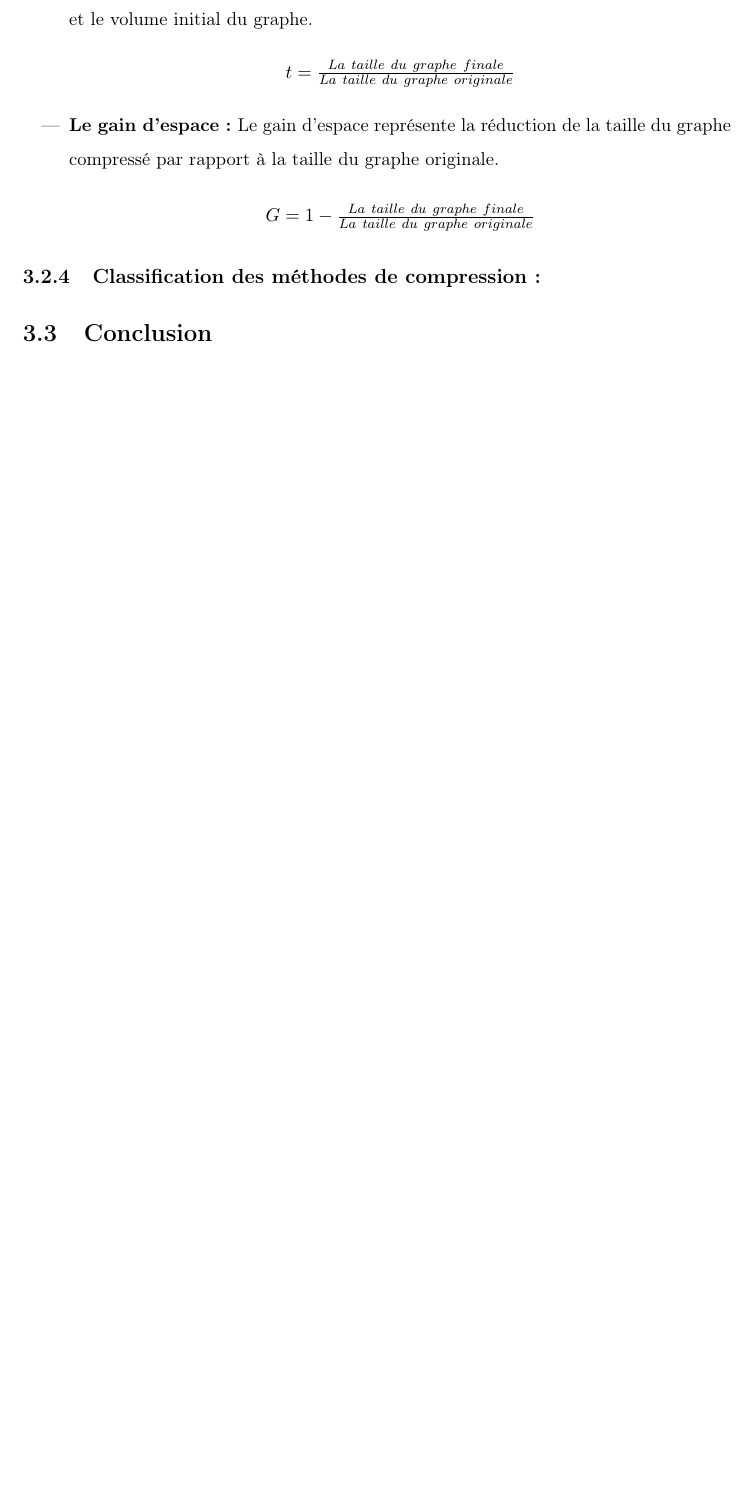
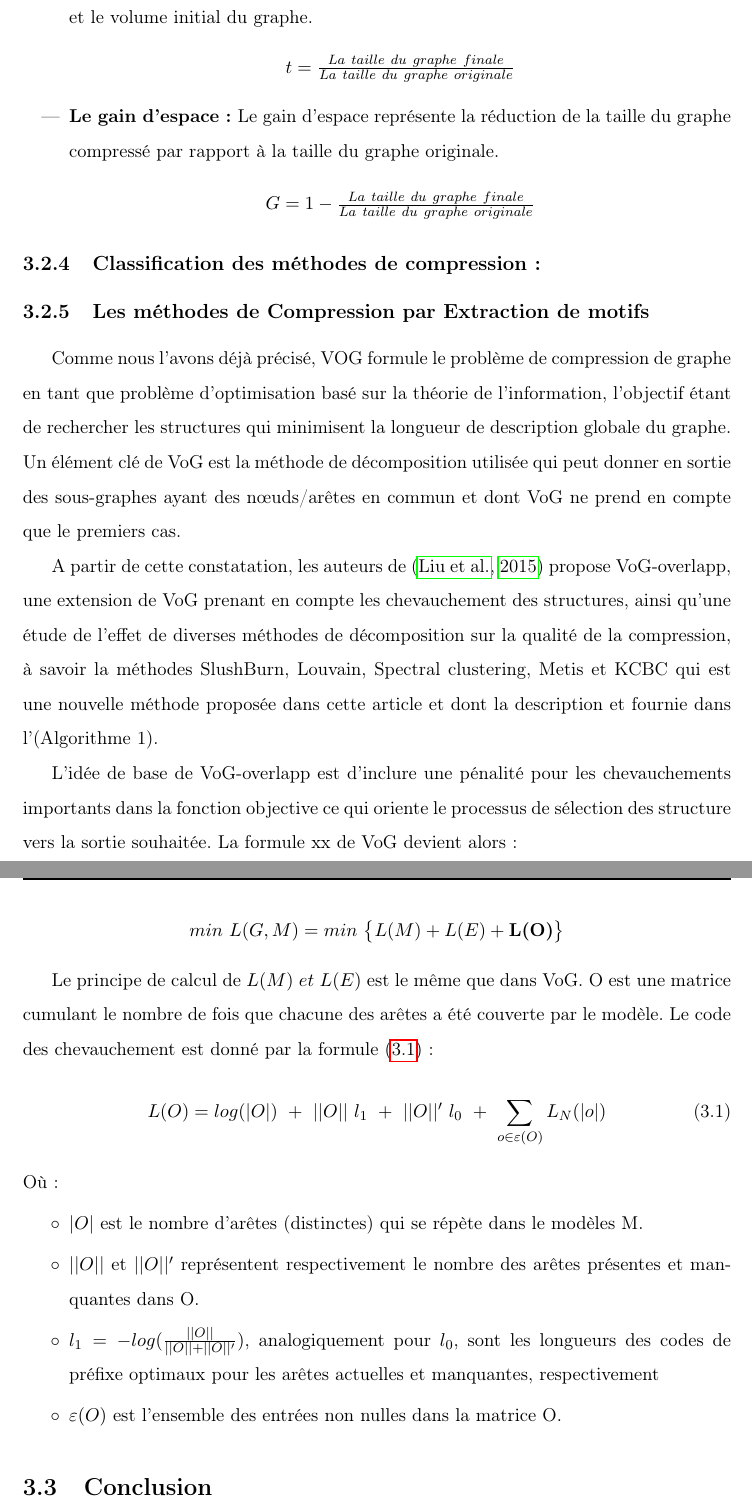
Before and after one commit to GraphCompressionProject/MasterReport, a LaTeX document (Report_backup.tex): part of page 25 of 29 before the commit and two parts of pages 25 and 26 of 30 after it, the two joined at a grey line, cut so that both start at the same text, the shorter picture padded with empty space. Compiled offline with pdfLaTeX.

Commit message:
VoG-overlapp

```diff
--- a/Report_backup.tex
+++ b/Report_backup.tex
@@ -93,6 +93,35 @@
 
 			\subsection{Classification des méthodes de compression:}
 
+			\subsection{Les méthodes de Compression par Extraction de motifs}
+
+			%%%VoG Overlapp
+			Comme nous l'avons déjà précisé, VOG formule le problème de compression de graphe en tant que problème d'optimisation basé sur la théorie de l'information, l'objectif étant de rechercher les structures  qui minimisent la longueur de description globale du graphe. Un élément clé de VoG est la méthode de décomposition utilisée qui peut donner en sortie des sous-graphes ayant des nœuds/arêtes en commun et dont VoG ne prend en compte que le premiers cas.
+
+			A partir de cette constatation, les auteurs de \citep{liu2015empirical} propose VoG-overlapp, une extension de VoG prenant en compte les chevauchement des structures, ainsi qu'une étude de l'effet de diverses méthodes de décomposition sur la qualité de la compression, à savoir la méthodes SlushBurn, Louvain, Spectral clustering, Metis et KCBC qui est une nouvelle méthode proposée dans cette article et dont la description et fournie dans l'(Algorithme 1).
+
+
+			%%%Algorithme 01
+
+			L'idée de base de VoG-overlapp est d'inclure une pénalité pour les chevauchements importants dans la fonction objective ce qui oriente le processus de sélection des structure vers la sortie souhaitée. La formule xx de VoG devient alors:
+			\begin{center}
+				$min\ L(G,M) = min\ \big\{L(M) + L(E) +\textbf{L(O)}\big\}$
+			\end{center}
+
+			Le principe de calcul de $L(M)\ et\ L(E)$ est le même que dans VoG. O est une matrice cumulant le nombre de fois que chacune des arêtes a été couverte par le modèle. Le code des chevauchement est donné par la formule \eqref{eq:erl}  :
+			\begin{equation} \label{eq:erl}
+				L(O) = log(|O|)\ +\ ||O||\ l_{1}\ +\ ||O||'\ l_{0}\ +\  \displaystyle{\sum_{o\in\varepsilon(O)}L_{N}(|o|)}
+			\end{equation}
+			Où :
+			\begin{itemize}[label=$\circ$]
+				\item $|O|$  est le nombre d'arêtes (distinctes) qui se répète dans le modèles M.
+				\item $||O||$ et $||O||'$ représentent respectivement le nombre des arêtes présentes et manquantes dans O.
+				\item $l_{1} = -log (\frac{||O||}{||O||+||O||'})$, analogiquement pour $l_{0}$, sont les longueurs des codes de préfixe optimaux pour les arêtes actuelles et manquantes, respectivement
+				\item $\varepsilon(O)$  est l'ensemble des entrées non nulles dans la matrice O.
+			\end{itemize}
+
+
+
 		\section{Conclusion}
 
 
```
Also changed, not shown: Report_backup.bbl, Report_backup.pdf, 6 other files.
